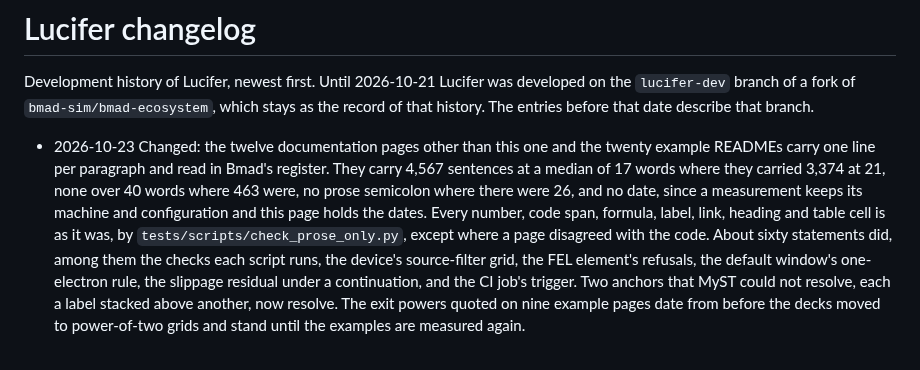
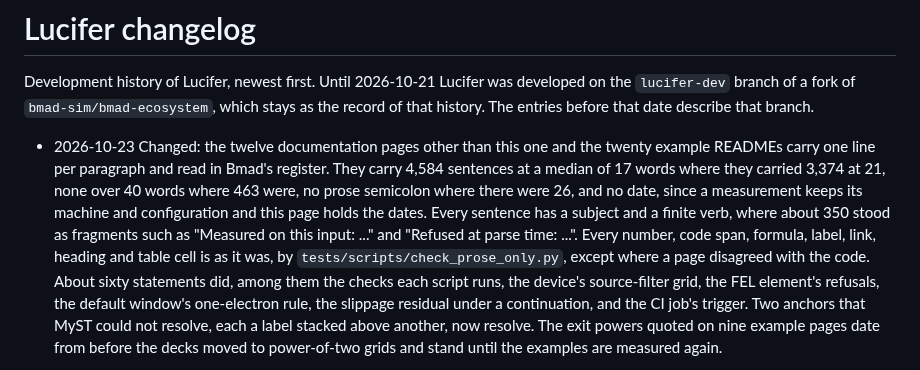
Before and after one commit to ChristopherMayes/lucifer, a Markdown page: lucifer/doc/changelog.md, the part around the change. Rendered like a GitHub page.

Commit message:
Changelog: the fragments round of the prose pass.
Co-Authored-By: Claude Fable 5.1 <noreply@anthropic.com>

```diff
--- a/lucifer/doc/changelog.md
+++ b/lucifer/doc/changelog.md
@@ -10,10 +10,12 @@ the `lucifer-dev` branch of a fork of `bmad-sim/bmad-ecosystem`, which stays as
 of that history. The entries before that date describe that branch.
 
 - 2026-10-23 Changed: the twelve documentation pages other than this one and the twenty example READMEs
-  carry one line per paragraph and read in Bmad's register. They carry 4,567 sentences at a median of 17
+  carry one line per paragraph and read in Bmad's register. They carry 4,584 sentences at a median of 17
   words where they carried 3,374 at 21, none over 40 words where 463 were, no prose semicolon where
   there were 26, and no date, since a measurement keeps its machine and configuration and this page
-  holds the dates. Every number, code span, formula, label, link, heading and table cell is as it was,
+  holds the dates. Every sentence has a subject and a finite verb, where about 350 stood as fragments
+  such as "Measured on this input: ..." and "Refused at parse time: ...". Every number, code span,
+  formula, label, link, heading and table cell is as it was,
   by `tests/scripts/check_prose_only.py`, except where a page disagreed with the code. About sixty
   statements did, among them the checks each script runs, the device's source-filter grid, the FEL
   element's refusals, the default window's one-electron rule, the slippage residual under a
```
